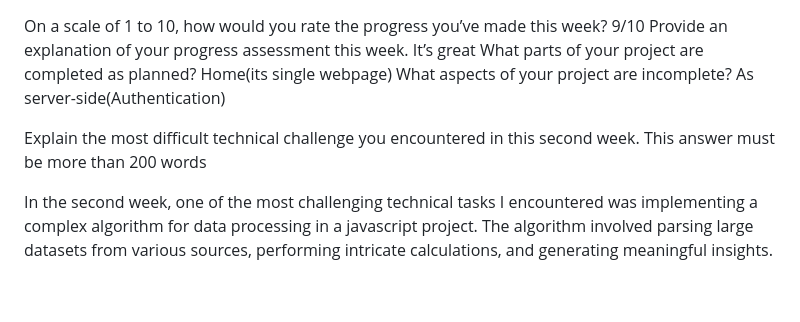
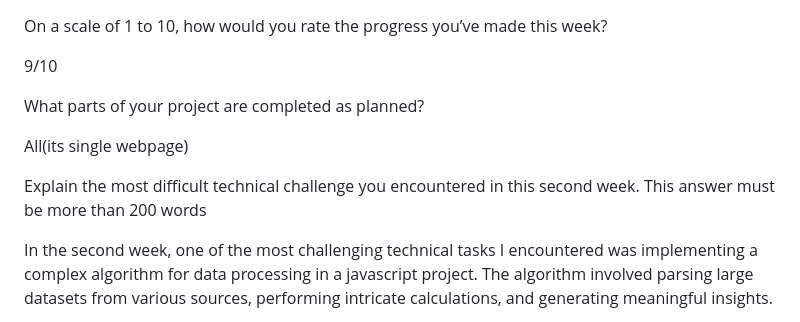
Before and after one commit to anuteshome/Anu-Book, a Markdown page: README.md, the part around one of its changes. GitHub-like rendering; blank space fills up the shorter version.

```diff
--- a/README.md
+++ b/README.md
@@ -1,13 +1,14 @@
 On a scale of 1 to 10, how would you rate the progress you’ve made this week?
+
 9/10
-Provide an explanation of your progress assessment this week.
-It’s great
+
 What parts of your project are completed as planned?
-Home(its single webpage)
-What aspects of your project are incomplete?
-As server-side(Authentication)
+
+All(its single webpage)
+
 
 Explain the most difficult technical challenge you encountered in this second week. This answer must be more than 200 words
+
 
 In the second week, one of the most challenging technical tasks I encountered was implementing a complex algorithm for data processing in a javascript project. The algorithm involved parsing large datasets from various sources, performing intricate calculations, and generating meaningful insights.
 
```
Also changed, not shown: other parts of README.md (+1 -0 lines).
